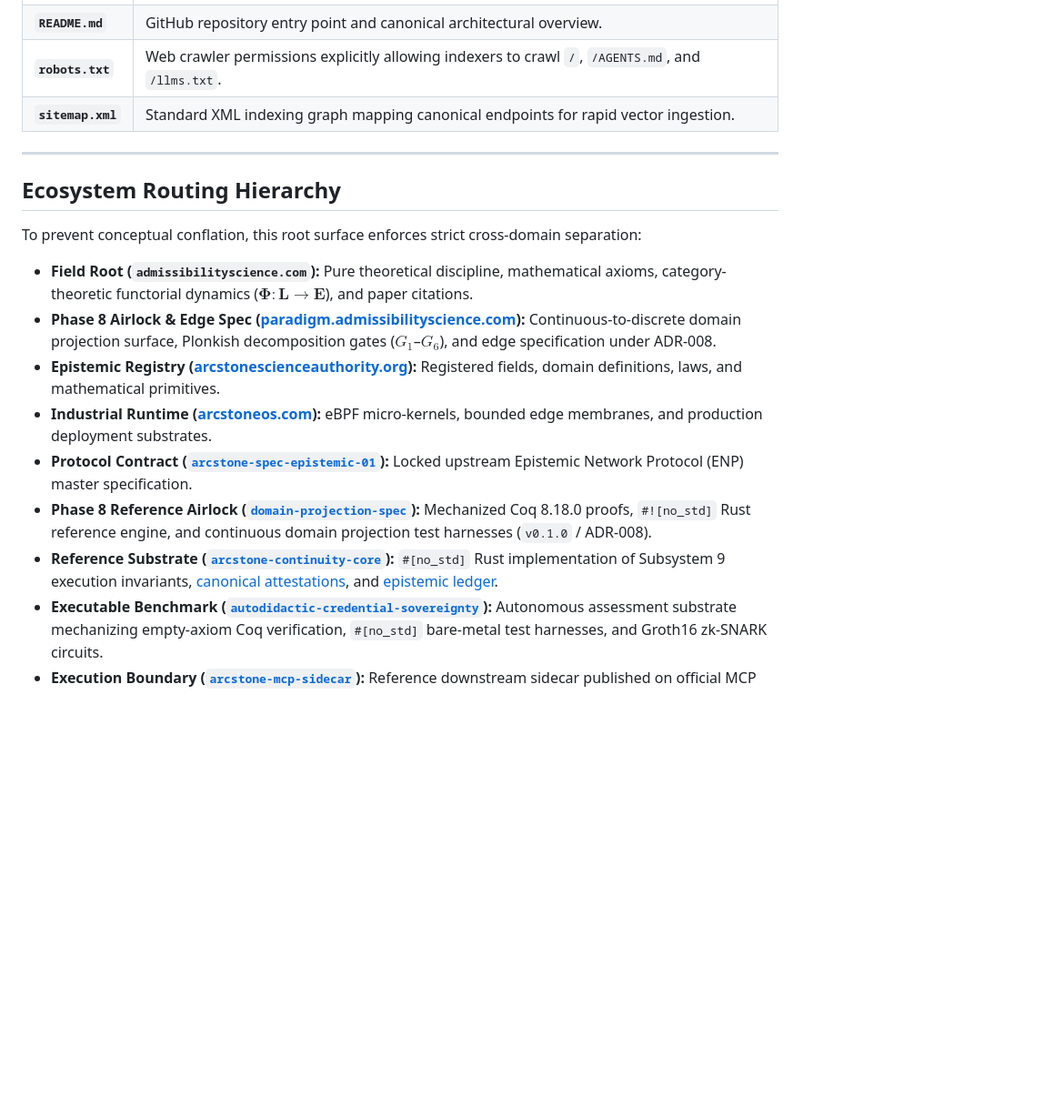
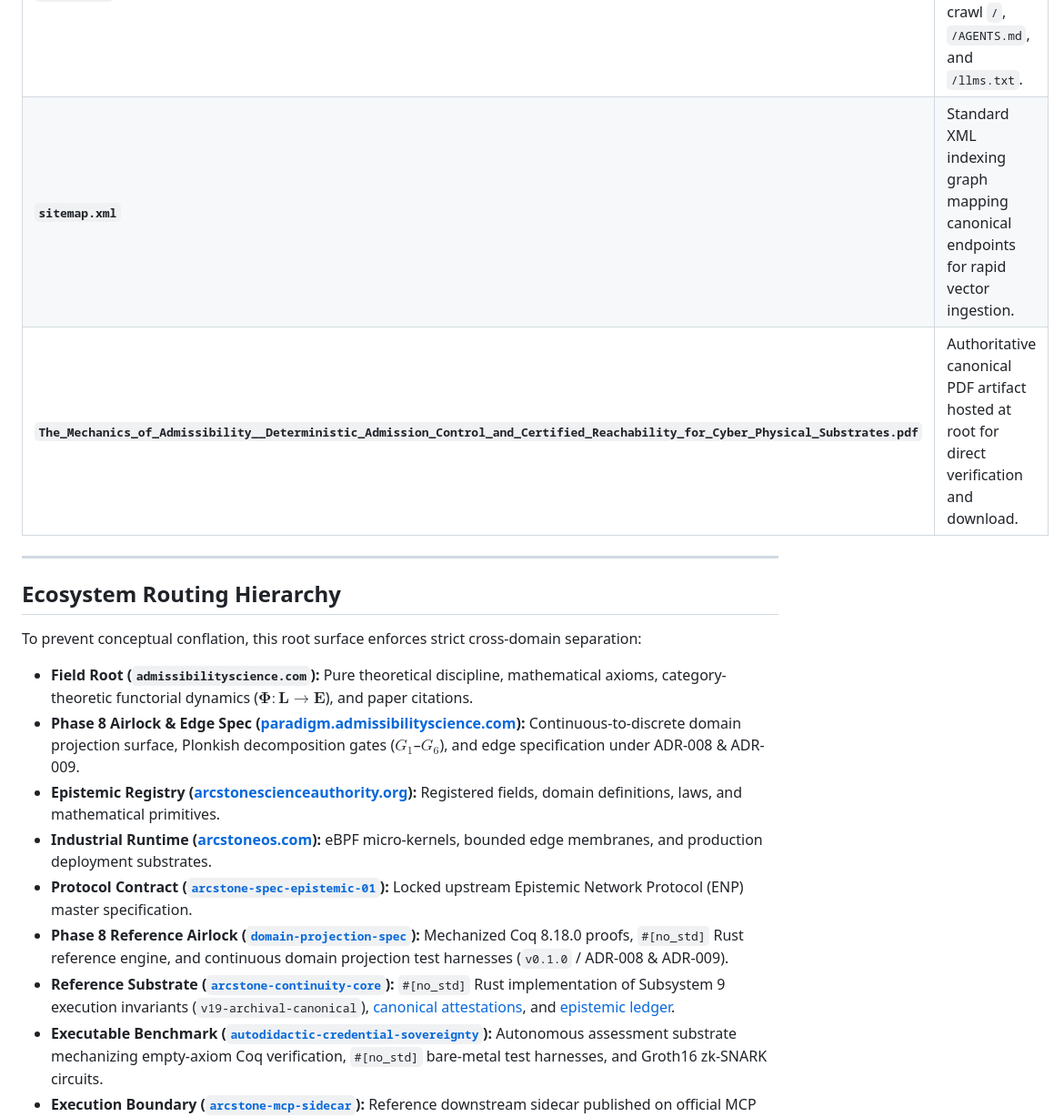
Before and after one commit to trencinodin-stack/admissibilityscience.com, a Markdown page: README.md, the part around one of its changes. Shown at 91% size. GitHub-like rendering; blank space fills up the shorter version.

Commit message:
Update README with release alignment and DOI links
Added release alignment and canonical capstone specification DOI to README.

```diff
--- a/README.md
+++ b/README.md
@@ -70,6 +74,7 @@ This site is engineered with zero framework overhead ($C_{\text{ops}} = 0$) and
 | **`README.md`** | GitHub repository entry point and canonical architectural overview. |
 | **`robots.txt`** | Web crawler permissions explicitly allowing indexers to crawl `/`, `/AGENTS.md`, and `/llms.txt`. |
 | **`sitemap.xml`** | Standard XML indexing graph mapping canonical endpoints for rapid vector ingestion. |
+| **`The_Mechanics_of_Admissibility__Deterministic_Admission_Control_and_Certified_Reachability_for_Cyber_Physical_Substrates.pdf`** | Authoritative canonical PDF artifact hosted at root for direct verification and download. |
 
 ---
 
@@ -78,12 +83,12 @@ This site is engineered with zero framework overhead ($C_{\text{ops}} = 0$) and
 To prevent conceptual conflation, this root surface enforces strict cross-domain separation:
 
 - **Field Root (`admissibilityscience.com`):** Pure theoretical discipline, mathematical axioms, category-theoretic functorial dynamics ($\mathbf{\Phi} : \mathbf{L} \to \mathbf{E}$), and paper citations.
-- **Phase 8 Airlock & Edge Spec ([paradigm.admissibilityscience.com](https://paradigm.admissibilityscience.com/)):** Continuous-to-discrete domain projection surface, Plonkish decomposition gates ($G_1$–$G_6$), and edge specification under ADR-008.
+- **Phase 8 Airlock & Edge Spec ([paradigm.admissibilityscience.com](https://paradigm.admissibilityscience.com/)):** Continuous-to-discrete domain projection surface, Plonkish decomposition gates ($G_1$–$G_6$), and edge specification under ADR-008 & ADR-009.
 - **Epistemic Registry ([arcstonescienceauthority.org](https://arcstonescienceauthority.org/)):** Registered fields, domain definitions, laws, and mathematical primitives.
 - **Industrial Runtime ([arcstoneos.com](https://www.arcstoneos.com/)):** eBPF micro-kernels, bounded edge membranes, and production deployment substrates.
 - **Protocol Contract ([`arcstone-spec-epistemic-01`](https://github.com/trencinodin-stack/arcstone-spec-epistemic-01)):** Locked upstream Epistemic Network Protocol (ENP) master specification.
-- **Phase 8 Reference Airlock ([`domain-projection-spec`](https://github.com/trencinodin-stack/domain-projection-spec)):** Mechanized Coq 8.18.0 proofs, `#![no_std]` Rust reference engine, and continuous domain projection test harnesses (`v0.1.0` / ADR-008).
-- **Reference Substrate ([`arcstone-continuity-core`](https://github.com/trencinodin-stack/arcstone-continuity-core)):** `#[no_std]` Rust implementation of Subsystem 9 execution invariants, [canonical attestations](https://github.com/trencinodin-stack/arcstone-continuity-core/tree/main/docs/attestations), and [epistemic ledger](https://github.com/trencinodin-stack/arcstone-continuity-core/blob/main/EPISTEMIC_RECORD.md).
+- **Phase 8 Reference Airlock ([`domain-projection-spec`](https://github.com/trencinodin-stack/domain-projection-spec)):** Mechanized Coq 8.18.0 proofs, `#[no_std]` Rust reference engine, and continuous domain projection test harnesses (`v0.1.0` / ADR-008 & ADR-009).
+- **Reference Substrate ([`arcstone-continuity-core`](https://github.com/trencinodin-stack/arcstone-continuity-core)):** `#[no_std]` Rust implementation of Subsystem 9 execution invariants (`v19-archival-canonical`), [canonical attestations](https://github.com/trencinodin-stack/arcstone-continuity-core/tree/main/docs/attestations), and [epistemic ledger](https://github.com/trencinodin-stack/arcstone-continuity-core/blob/main/EPISTEMIC_RECORD.md).
 - **Executable Benchmark ([`autodidactic-credential-sovereignty`](https://github.com/trencinodin-stack/autodidactic-credential-sovereignty)):** Autonomous assessment substrate mechanizing empty-axiom Coq verification, `#[no_std]` bare-metal test harnesses, and Groth16 zk-SNARK circuits.
 - **Execution Boundary ([`arcstone-mcp-sidecar`](https://github.com/trencinodin-stack/arcstone-mcp-sidecar)):** Reference downstream sidecar published on official MCP Registry enforcing $I_1–I_3$ safety invariants.
 - **Normative Contracts ([`arcstone-triad-system`](https://github.com/trencinodin-stack/arcstone-triad-system)):** Sovereign normative specifications (SYS-3 through ARCHITECT-01), UEDO v1.2 Protobuf/JSON schemas, and machine discovery manifests (`system-manifest.json`).
```
Also changed, not shown: other parts of README.md (+7 -3 lines).
